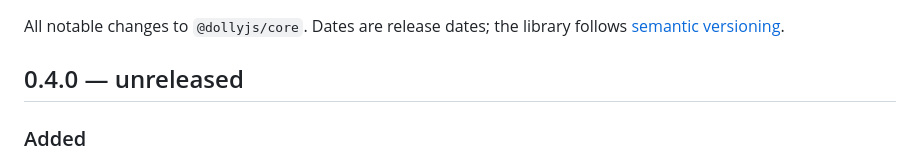
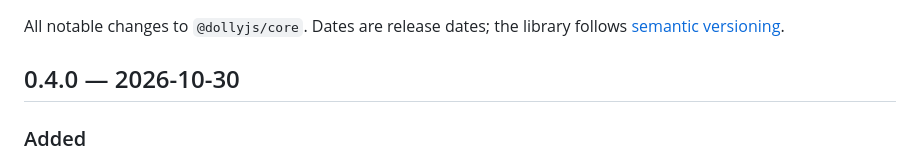
Before and after one commit to eakbulut/dolly, a Markdown page: CHANGELOG.md, the part around the change. Drawn GitHub-style.

Commit message:
chore: release 0.4.0

```diff
--- a/CHANGELOG.md
+++ b/CHANGELOG.md
@@ -3,7 +3,7 @@
 All notable changes to `@dollyjs/core`. Dates are release dates; the library
 follows [semantic versioning](https://semver.org).
 
-## 0.4.0 — unreleased
+## 0.4.0 — 2026-10-30
 
 ### Added
 
```
